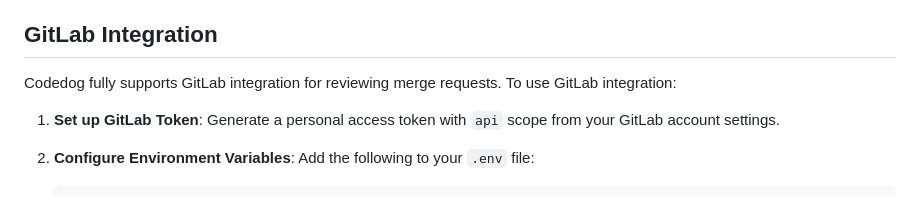
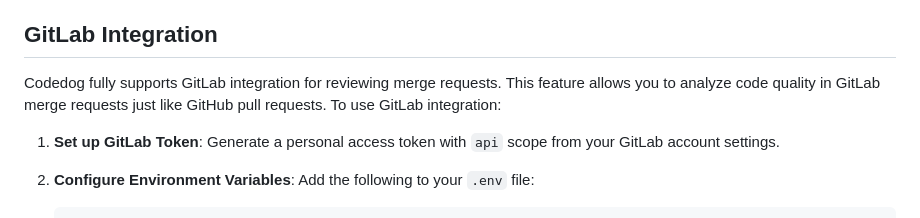
Before and after one commit to codedog-ai/codedog, a Markdown page: README.md, the part around the change. Drawn GitHub-style.

Commit message:
Improve GitLab integration documentation with more details

```diff
--- a/README.md
+++ b/README.md
@@ -157,7 +157,7 @@ This will:
 
 ## GitLab Integration
 
-Codedog fully supports GitLab integration for reviewing merge requests. To use GitLab integration:
+Codedog fully supports GitLab integration for reviewing merge requests. This feature allows you to analyze code quality in GitLab merge requests just like GitHub pull requests. To use GitLab integration:
 
 1. **Set up GitLab Token**: Generate a personal access token with `api` scope from your GitLab account settings.
 
```
